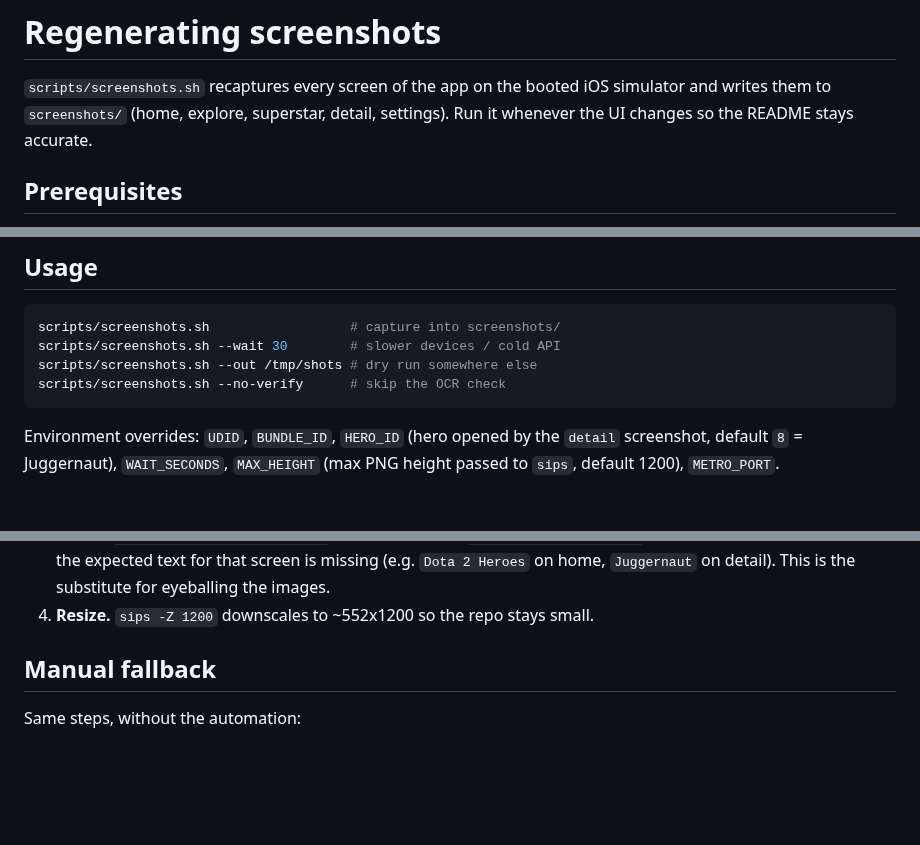
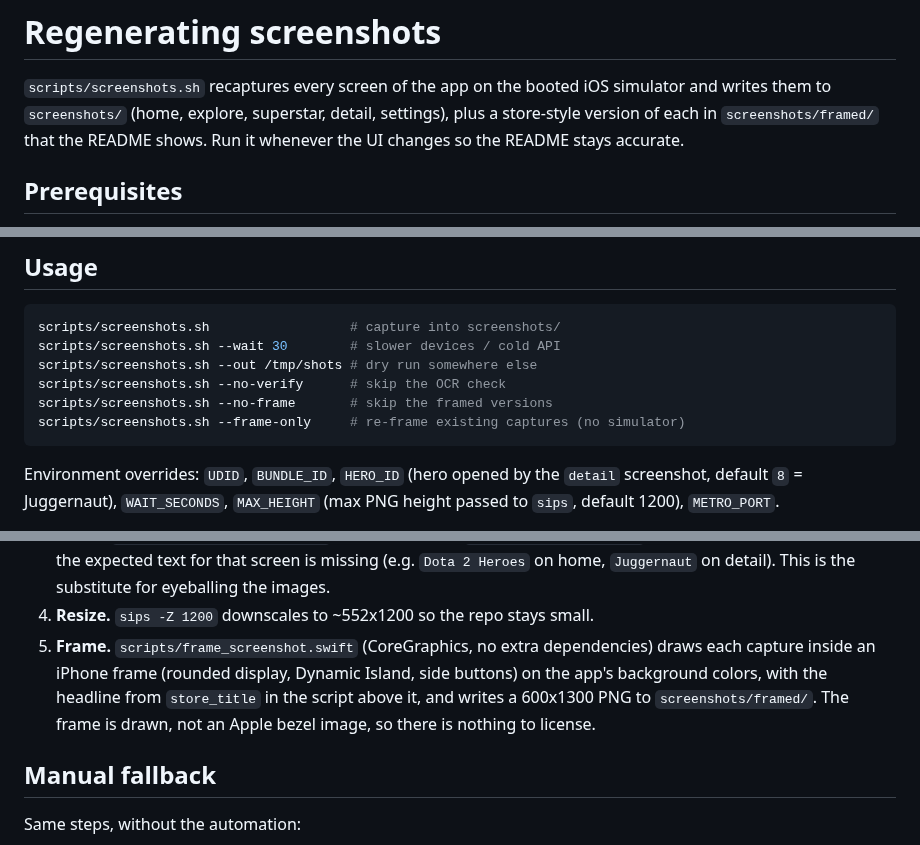
Before and after one commit to kevingo710/dota2App, a Markdown page: docs/screenshots.md, 3 parts joined by grey strips. GitHub-like rendering; blank space fills up the shorter version.

````diff
--- a/docs/screenshots.md
+++ b/docs/screenshots.md
@@ -2,7 +2,8 @@
 
 `scripts/screenshots.sh` recaptures every screen of the app on the booted iOS
 simulator and writes them to `screenshots/` (home, explore, superstar, detail,
-settings). Run it whenever the UI changes so the README stays accurate.
+settings), plus a store-style version of each in `screenshots/framed/` that the
+README shows. Run it whenever the UI changes so the README stays accurate.
 
 ## Prerequisites
 
@@ -18,6 +19,8 @@ scripts/screenshots.sh                  # capture into screenshots/
 scripts/screenshots.sh --wait 30        # slower devices / cold API
 scripts/screenshots.sh --out /tmp/shots # dry run somewhere else
 scripts/screenshots.sh --no-verify      # skip the OCR check
+scripts/screenshots.sh --no-frame       # skip the framed versions
+scripts/screenshots.sh --frame-only     # re-frame existing captures (no simulator)
 ```
 
 Environment overrides: `UDID`, `BUNDLE_ID`, `HERO_ID` (hero opened by the
@@ -43,6 +46,12 @@ should ever end up in a commit.
    for that screen is missing (e.g. `Dota 2 Heroes` on home,
    `Juggernaut` on detail). This is the substitute for eyeballing the images.
 4. **Resize.** `sips -Z 1200` downscales to ~552x1200 so the repo stays small.
+5. **Frame.** `scripts/frame_screenshot.swift` (CoreGraphics, no extra
+   dependencies) draws each capture inside an iPhone frame (rounded display,
+   Dynamic Island, side buttons) on the app's background colors, with the
+   headline from `store_title` in the script above it, and writes a 600x1300
+   PNG to `screenshots/framed/`. The frame is drawn, not an Apple bezel image,
+   so there is nothing to license.
 
 ## Manual fallback
 
````
Also changed, not shown: readme.md (+13 -12 lines), screenshots/framed/detail.png (added), screenshots/framed/explore.png (added), screenshots/framed/home.png (added), screenshots/framed/settings.png (added), screenshots/framed/superstar.png (added), 2 other files.
